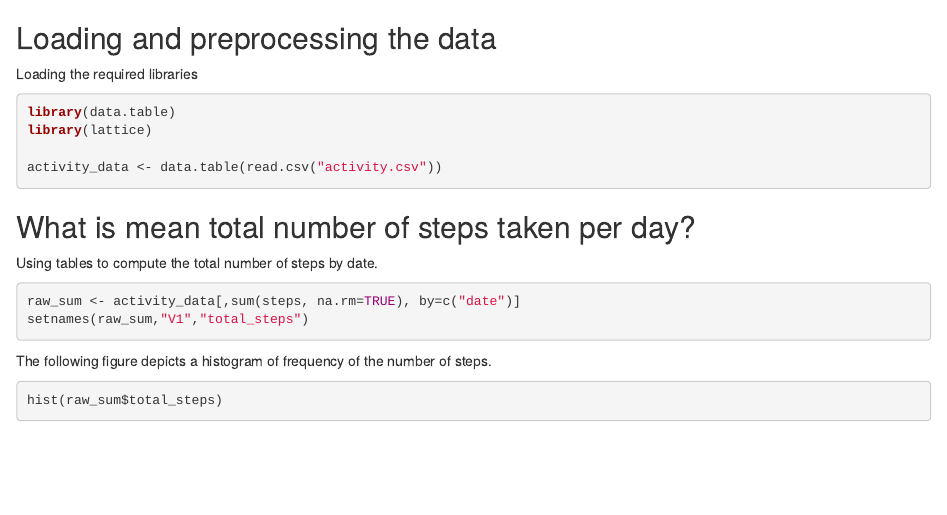
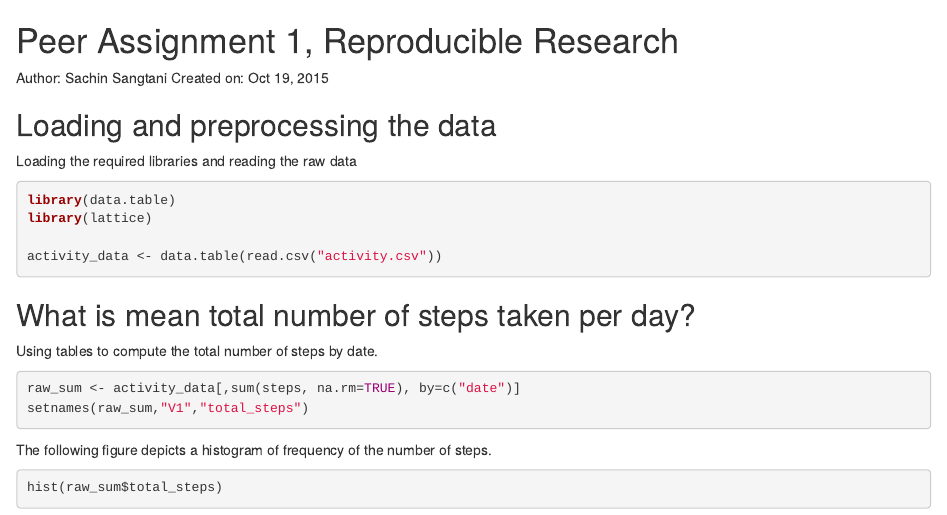
Before and after one commit to sangtani/ReproducibleResearch, an R Markdown document (PA1_Template.Rmd): the page in a window 1100 px wide, from its top. Rendered offline with R 4.5, knitr and Pandoc, with nearby package versions.

Commit message:
Final modifications

````diff
--- a/PA1_Template.Rmd
+++ b/PA1_Template.Rmd
@@ -1,6 +1,13 @@
+# Peer Assignment 1, Reproducible Research
+Author: Sachin Sangtani
+Created on: Oct 19, 2015
+
+
+
 ## Loading and preprocessing the data
 
-Loading the required libraries
+Loading the required libraries and reading the raw data
+
 ```{r}
 library(data.table)
 library(lattice)
````
Also changed, not shown: PA1_Template.html, PA1_Template.md.
